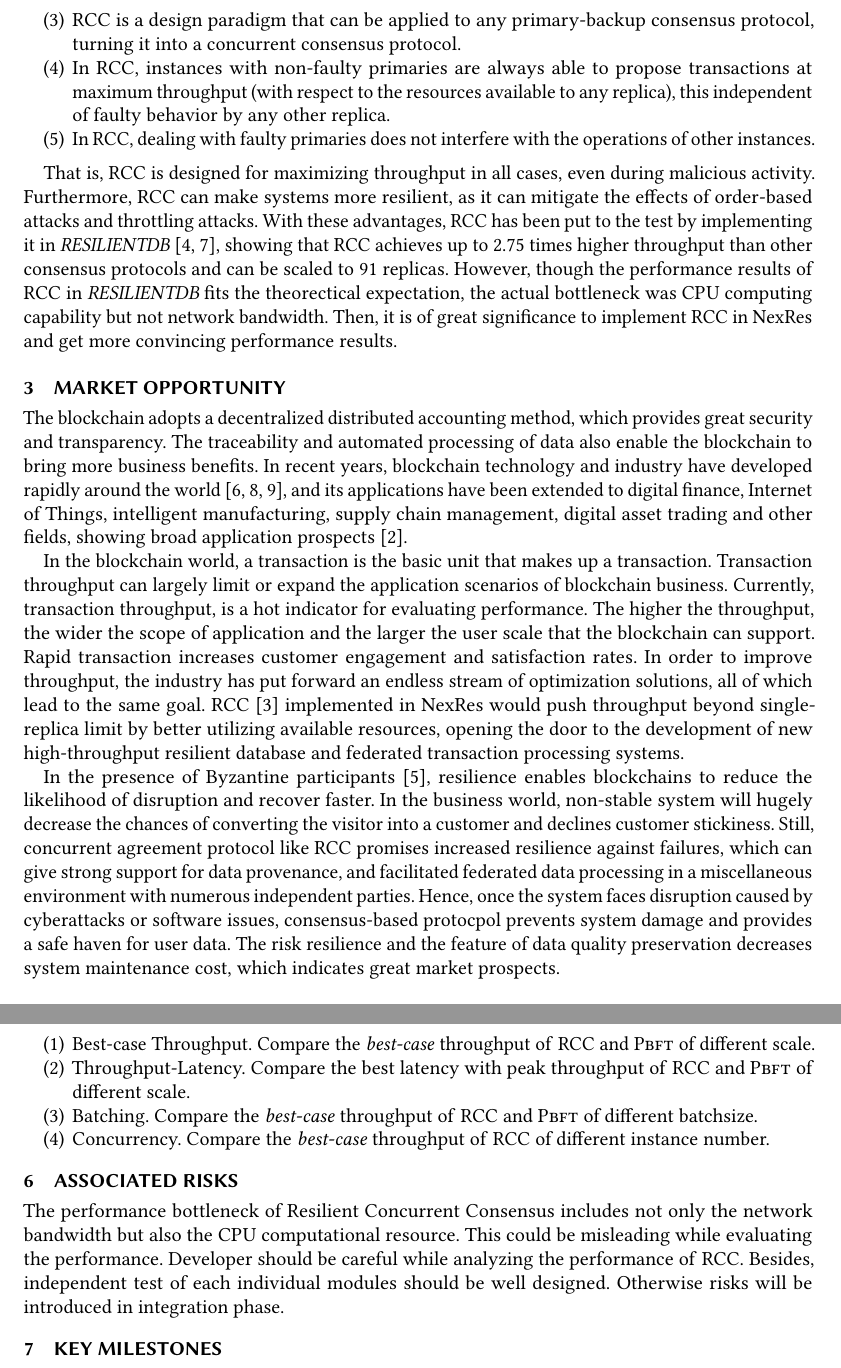
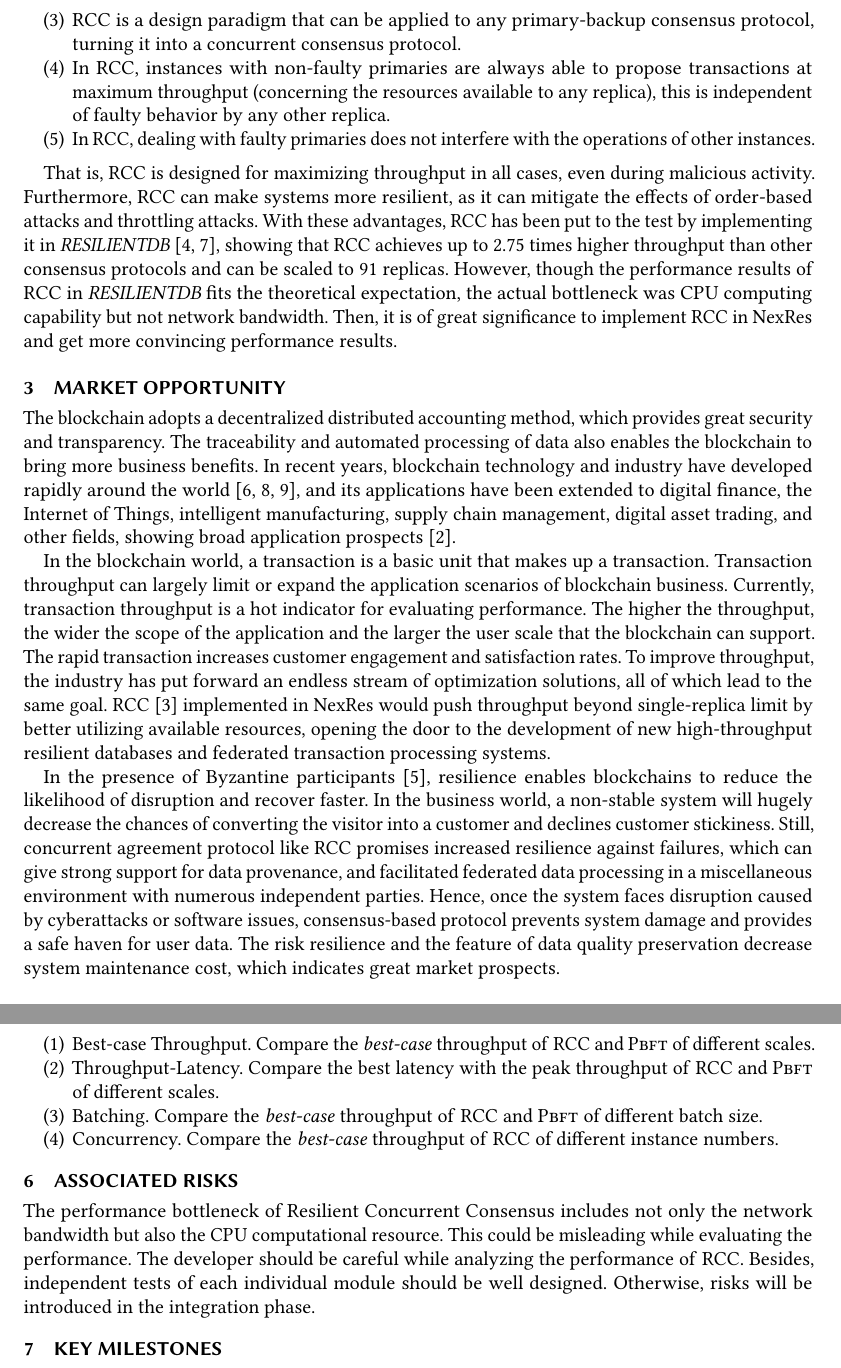
Before and after one commit to XiaoxingChen/ecs265_nexres_rcc_pbft, a LaTeX paper (ecs265_proposal/proposal.tex, which reads ecs265_proposal/sec2_background.tex, ecs265_proposal/sec3_market.tex, ecs265_proposal/sec5_activities.tex): two parts of pages 2 and 4 of 4, joined at a grey line, cut so that both start at the same text. Compiled offline with pdfLaTeX.

Commit message:
fix: typos and grammar.

```diff
--- a/ecs265_proposal/sec2_background.tex
+++ b/ecs265_proposal/sec2_background.tex
@@ -18,5 +18,5 @@ instances concurrently. The design goals of \RCC{} \cite{rcc} are:
     \item  \RCC{} is a design paradigm that can be applied to any primary-backup consensus protocol, turning it into a concurrent consensus protocol.
-    \item  In \RCC{}, instances with non-faulty primaries are always able to propose transactions at maximum throughput (with respect to the resources available to any replica), this independent of faulty behavior by any other replica.
+    \item  In \RCC{}, instances with non-faulty primaries are always able to propose transactions at maximum throughput (concerning the resources available to any replica), this is independent of faulty behavior by any other replica.
     \item  In \RCC{}, dealing with faulty primaries does not interfere with the operations of other instances.
 \end{enumerate}
 
@@ -26,5 +26,5 @@ and throttling attacks.
 With these advantages, \RCC{} has been put to the test by implementing it in \textit{RESILIENTDB} \cite{gupta2020resilientdb, rahnama2020scalable},
 showing that \RCC{} achieves up to 2.75 times higher throughput than other consensus protocols and
 can be scaled to 91 replicas. However, though the performance results of \RCC{} in \textit{RESILIENTDB} fits
-the theorectical expectation, the actual bottleneck was CPU computing capability but not network bandwidth. Then,
+the theoretical expectation, the actual bottleneck was CPU computing capability but not network bandwidth. Then,
 it is of great significance to implement \RCC{} in NexRes and get more convincing performance results.
--- a/ecs265_proposal/sec3_market.tex
+++ b/ecs265_proposal/sec3_market.tex
@@ -1,27 +1,27 @@
 \section{Market Opportunity}
 \par The blockchain adopts a decentralized distributed accounting method, which provides great security
-and transparency. The traceability and automated processing of data also enable the blockchain to
+and transparency. The traceability and automated processing of data also enables the blockchain to
 bring more business benefits. In recent years, blockchain technology and industry have developed
 rapidly around the world \cite{bitcoin, ethereum, hotstuff}, and its applications have been extended
-to digital finance, Internet of Things, intelligent manufacturing, supply chain management, digital
-asset trading and other fields, showing broad application prospects \cite{gupta2021fault}.
+to digital finance, the Internet of Things, intelligent manufacturing, supply chain management, digital
+asset trading, and other fields, showing broad application prospects \cite{gupta2021fault}.
 
-\par In the blockchain world, a transaction is the basic unit that makes up a transaction. Transaction
+\par In the blockchain world, a transaction is a basic unit that makes up a transaction. Transaction
 throughput can largely limit or expand the application scenarios of blockchain business. Currently,
-transaction throughput, is a hot indicator for evaluating performance. The higher the throughput,
-the wider the scope of application and the larger the user scale that the blockchain can support.
-Rapid transaction increases customer engagement and satisfaction rates. In order to improve throughput,
+transaction throughput is a hot indicator for evaluating performance. The higher the throughput,
+the wider the scope of the application and the larger the user scale that the blockchain can support.
+The rapid transaction increases customer engagement and satisfaction rates. To improve throughput,
 the industry has put forward an endless stream of optimization solutions, all of which lead to the same
 goal. \RCC{} \cite{rcc} implemented in NexRes would push throughput beyond single-replica limit by better
 utilizing available resources, opening the door to the development of new high-throughput resilient
-database and federated transaction processing systems.
+databases and federated transaction processing systems.
 
 \par In the presence of Byzantine participants \cite{lao2020survey}, resilience enables blockchains to
 reduce the likelihood of disruption and recover faster. In the business
-world, non-stable system will hugely decrease the chances of converting the visitor into a customer
+world, a non-stable system will hugely decrease the chances of converting the visitor into a customer
 and declines customer stickiness. Still, concurrent agreement protocol like \RCC{} promises increased
 resilience against failures, which can give strong support for data provenance, and facilitated federated
 data processing in a miscellaneous environment with numerous independent parties. Hence, once the system
-faces disruption caused by cyberattacks or software issues, consensus-based protocpol prevents system damage
+faces disruption caused by cyberattacks or software issues, consensus-based protocol prevents system damage
 and provides a safe haven for user data. The risk resilience and the feature of data quality preservation
-decreases system maintenance cost, which indicates great market prospects.
+decrease system maintenance cost, which indicates great market prospects.
--- a/ecs265_proposal/sec5_activities.tex
+++ b/ecs265_proposal/sec5_activities.tex
@@ -48,7 +48,7 @@ each round, \RCC{} execute transactions with increasing instance id, from instan
 
 \begin{enumerate}
-    \item Best-case Throughput. Compare the \emph{best-case} throughput of \RCC{} and \PBFT{} of different scale.
-    \item Throughput-Latency. Compare the best latency with peak throughput of \RCC{} and \PBFT{} of different scale.
-    \item Batching. Compare the \emph{best-case} throughput of \RCC{} and \PBFT{} of different batchsize.
-    \item Concurrency. Compare the \emph{best-case} throughput of \RCC{} of different instance number.
+    \item Best-case Throughput. Compare the \emph{best-case} throughput of \RCC{} and \PBFT{} of different scales.
+    \item Throughput-Latency. Compare the best latency with the peak throughput of \RCC{} and \PBFT{} of different scales.
+    \item Batching. Compare the \emph{best-case} throughput of \RCC{} and \PBFT{} of different batch size.
+    \item Concurrency. Compare the \emph{best-case} throughput of \RCC{} of different instance numbers.
 \end{enumerate}
--- a/ecs265_proposal/sec6_risks.tex
+++ b/ecs265_proposal/sec6_risks.tex
@@ -2,6 +2,6 @@
 The performance bottleneck of Resilient Concurrent Consensus includes not only the
 network bandwidth but also the CPU computational resource.
 This could be misleading while evaluating the performance.
-Developer should be careful while analyzing the performance of \RCC{}.
-Besides, independent test of each individual modules should be
-well designed. Otherwise risks will be introduced in integration phase.
+The developer should be careful while analyzing the performance of \RCC{}.
+Besides, independent tests of each individual module should be
+well designed. Otherwise, risks will be introduced in the integration phase.
```
Also changed, not shown: ecs265_proposal/sec1_statement.tex (+3 -3 lines), ecs265_proposal/sec4_timeline.tex (+2 -2 lines), ecs265_proposal/sec7_milestones.tex (+1 -1 lines), ecs265_proposal/sec2_background.tex (6 more changed lines), ecs265_proposal/sec5_activities.tex (16 more changed lines).
